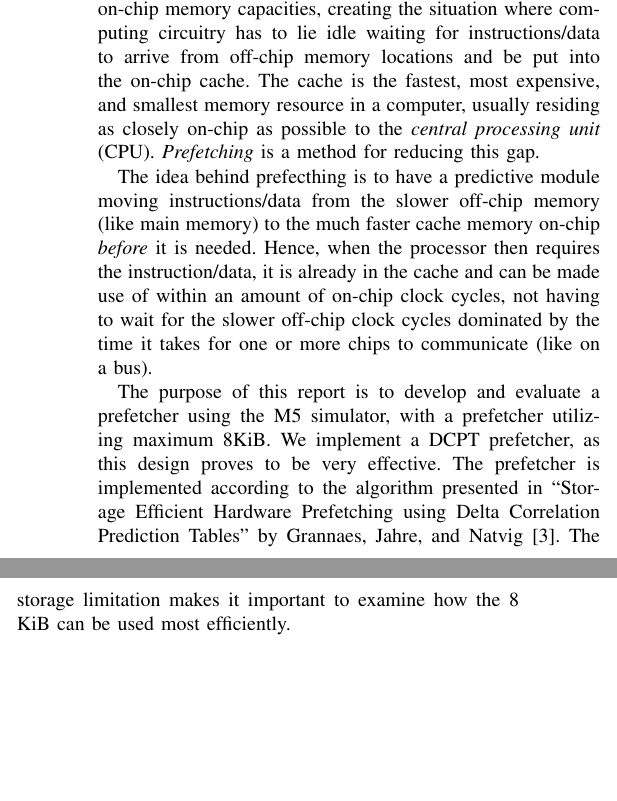
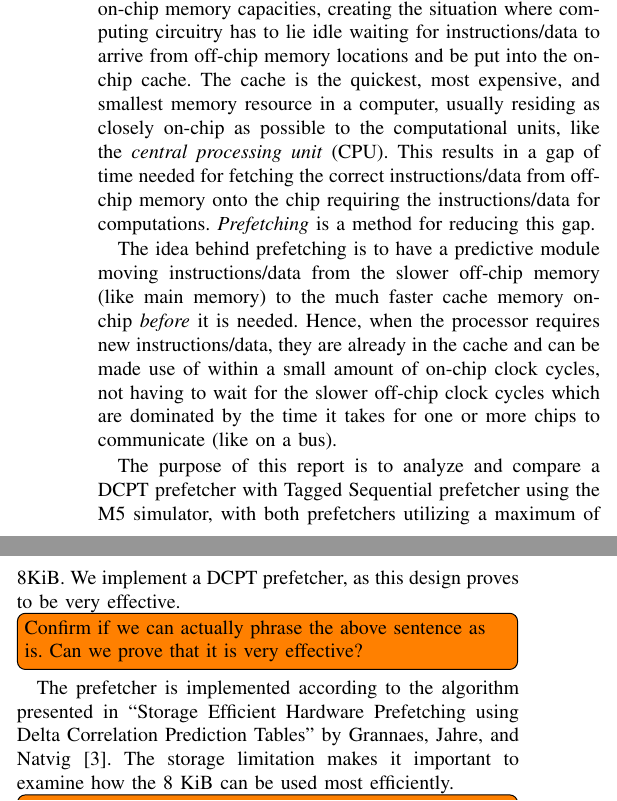
Before and after one commit to x10an14/tdt4260Group, a LaTeX paper (report/report.tex, which reads report/config.tex, report/introduction.tex): two parts of the columns of page 1 of 3, joined at a grey line, cut so that both start at the same text, the shorter picture padded with empty space. Compiled offline with pdfLaTeX.

Commit message:
Fixed a bug (lacking usepackage), and also revised the introduction a little.

```diff
--- a/report/config.tex
+++ b/report/config.tex
@@ -3,6 +3,7 @@
 \usepackage{datetime}
 \usepackage{listings}
 \usepackage[utf8]{inputenc}
+\usepackage{tabularx}
 
 \newdateformat{curMonth}{\monthname[\THEMONTH],~\THEYEAR}
 
--- a/report/introduction.tex
+++ b/report/introduction.tex
@@ -5,25 +5,31 @@ computers of tomorrow. This ``memory wall'' occurs when the on-chip speed of
 computations exceed the on-chip memory capacities, creating the situation where
 computing circuitry has to lie idle waiting for instructions/data to arrive from
 off-chip memory locations and be put into the on-chip cache. The cache is the
-fastest, most expensive, and smallest memory resource in a computer, usually
-residing as closely on-chip as possible to the \emph{central processing unit}
-(CPU). \emph{Prefetching} is a method for reducing this gap.
+quickest, most expensive, and smallest memory resource in a computer, usually
+residing as closely on-chip as possible to the computational units, like the
+\emph{central processing unit} (CPU). This results in a gap of time needed for
+fetching the correct instructions/data from off-chip memory onto the chip
+requiring the instructions/data for computations. \emph{Prefetching} is a method
+for reducing this gap.
 
-The idea behind prefecthing is to have a predictive module moving
+The idea behind prefetching is to have a predictive module moving
 instructions/data from the slower off-chip memory (like main memory) to the much
 faster cache memory on-chip \emph{before} it is needed. Hence, when the
-processor then requires the instruction/data, it is already in the cache and can
-be made use of within an amount of on-chip clock cycles, not having to wait for
-the slower off-chip clock cycles dominated by the time it takes for one or more
-chips to communicate (like on a bus).
+processor requires new instructions/data, they are already in the cache and can
+be made use of within a small amount of on-chip clock cycles, not having to wait
+for the slower off-chip clock cycles which are dominated by the time it takes
+for one or more chips to communicate (like on a bus).
 
-The purpose of this report is to develop and evaluate a prefetcher using the M5
-simulator, with a prefetcher utilizing maximum 8KiB. We implement a DCPT
-prefetcher, as this design proves to be very effective. The prefetcher is
-implemented according to the algorithm presented in ``Storage Efficient Hardware
-Prefetching using Delta Correlation Prediction Tables'' by Grannaes, Jahre, and
-Natvig~\cite{dcpt}. The storage limitation makes it important to examine how the
-8 KiB can be used most efficiently.
+The purpose of this report is to analyze and compare a DCPT prefetcher with
+Tagged Sequential prefetcher using the M5 simulator, with both prefetchers
+utilizing a maximum of 8KiB. We implement a DCPT prefetcher, as this design
+proves to be very effective.
+\todo[inline]{Confirm if we can actually phrase the above sentence as is. Can we prove that it is very effective?}
+The prefetcher is implemented according to the
+algorithm presented in ``Storage Efficient Hardware Prefetching using Delta
+Correlation Prediction Tables'' by Grannaes, Jahre, and Natvig~\cite{dcpt}. The
+storage limitation makes it important to examine how the 8 KiB can be used most
+efficiently.
 
 \todo[inline]{We need to explain the scheme chapter in the introduction as well!}
 
```
